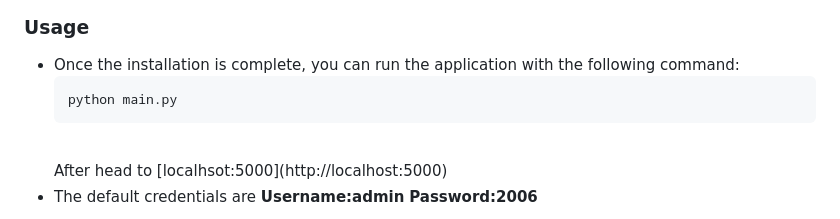
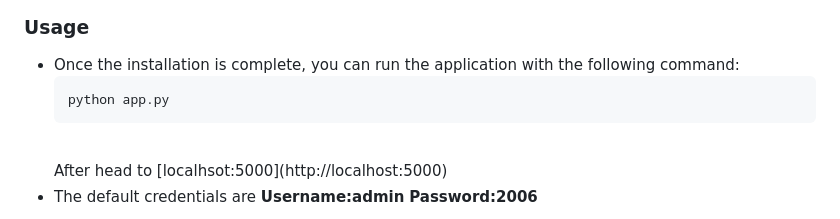
Before and after one commit to siddhant385/karavas, a Markdown page: readme.md, the part around the change. Drawn GitHub-style.

Commit message:
created app.py for koyeb

````diff
--- a/readme.md
+++ b/readme.md
@@ -89,7 +89,7 @@ Ensure you have the following installed on your local machine:
 ### Usage
 - Once the installation is complete, you can run the application with the following command:
     ```sh
-    python main.py
+    python app.py
     ```
     <br>
     After head to [localhsot:5000](http://localhost:5000)
````
